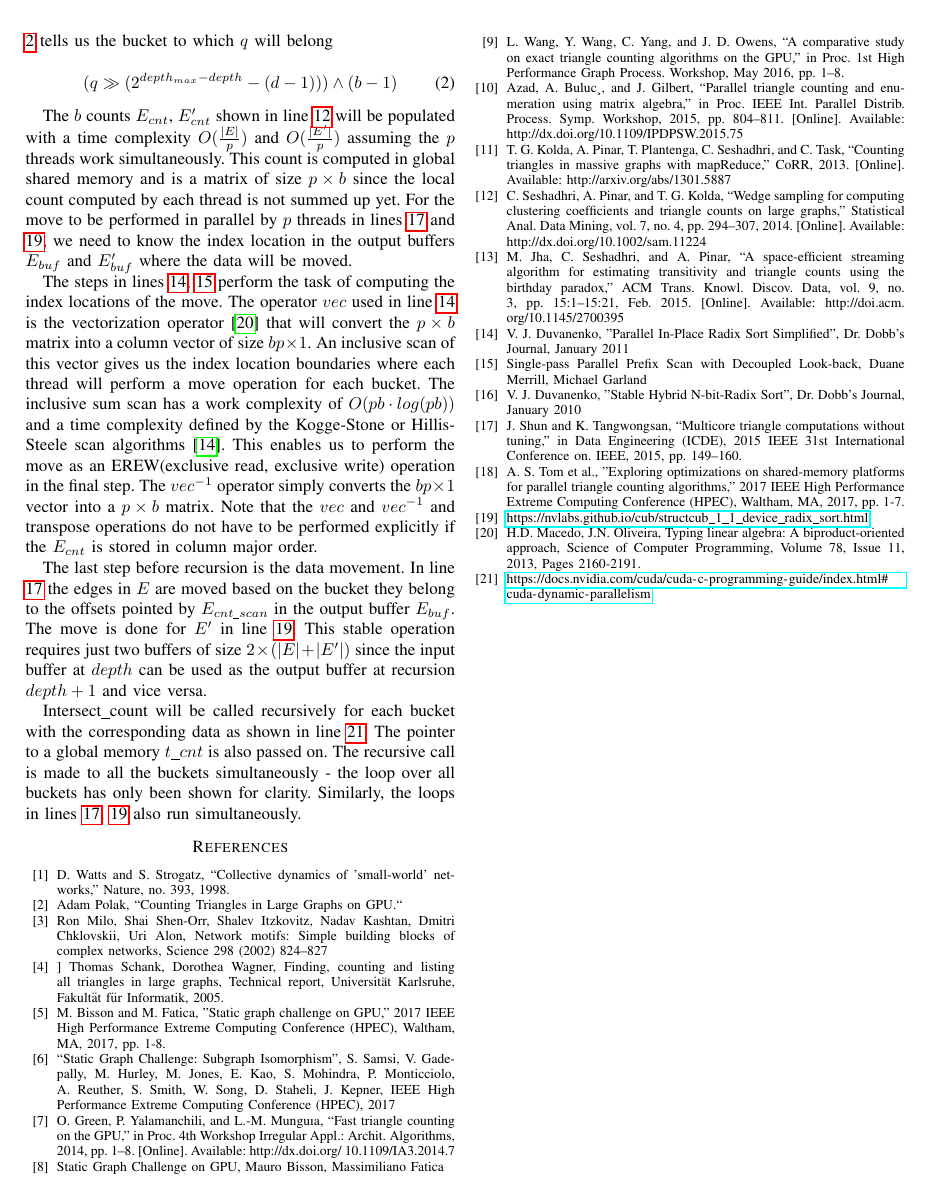
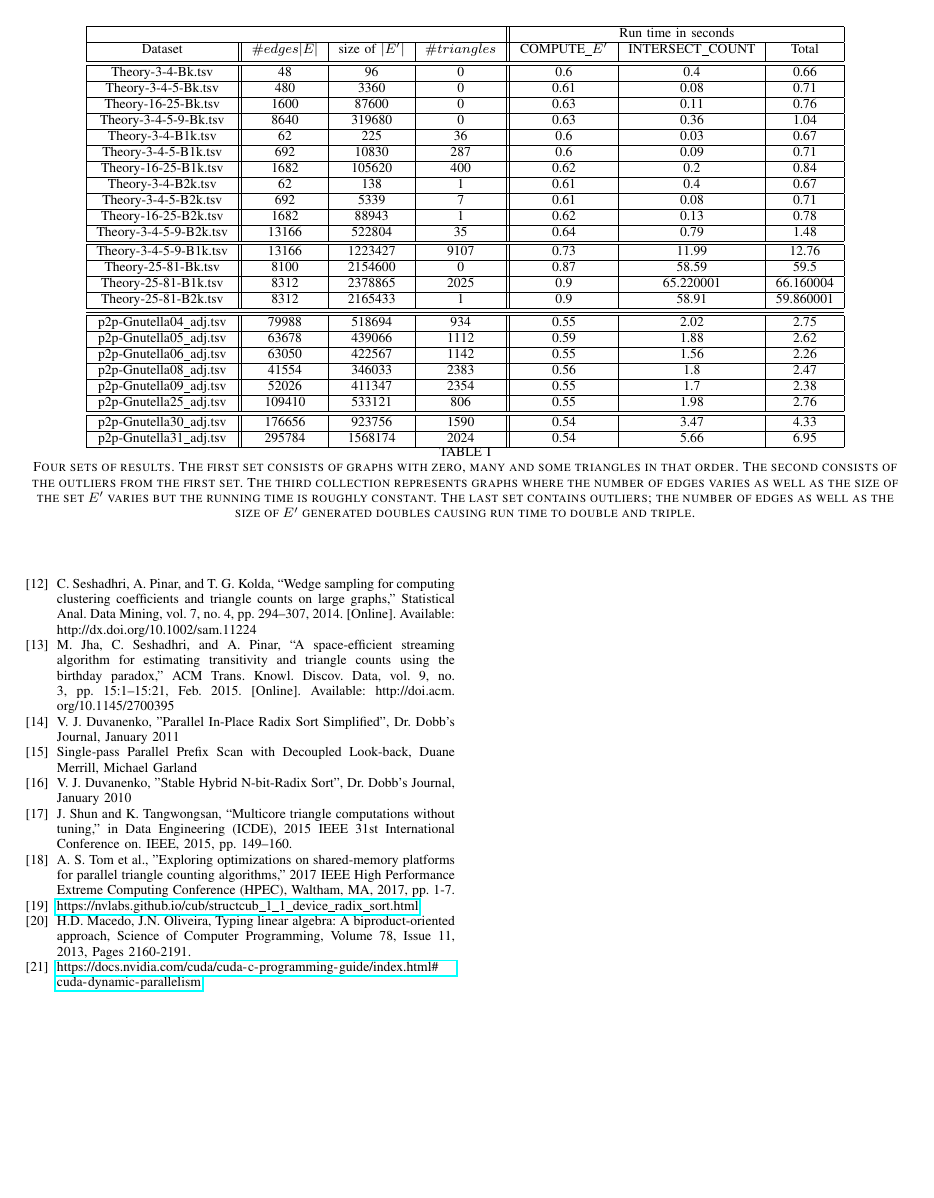
Before and after one commit to paralab/triangleCountingDP_HPEC18, a LaTeX paper (conference_041818.tex): page 4 of 4 before the commit and page 5 of 5 after it. Compiled offline with pdfLaTeX; a missing font is replaced by an installed copy or a similar font; a LaTeX package or settings file that is missing is left out.

Commit message:
Added results and conclusion.

```diff
--- a/conference_041818.tex
+++ b/conference_041818.tex
@@ -308,0 +312,59 @@ Intersect\_count will be called recursively for each bucket with the correspondi
+\begin{table*}[ht]
+\centering
+ \begin{tabular}{|c || c | c | c || c | c | c |}
+ \hline
+ \multicolumn{4}{|c||}{}&\multicolumn{3}{|c|}{Run time in seconds} \\
+ \hline
+ Dataset & $\#edges |E|$ & size of $|E'|$ & $\#triangles$ & COMPUTE\_$E'$ & INTERSECT\_COUNT & Total \\ [0.5ex]
+ \hline\hline
+ Theory-3-4-Bk.tsv & 48 & 96 & 0 & 0.6 & 0.4 & 0.66 \\
+ \hline
+ Theory-3-4-5-Bk.tsv & 480 & 3360 & 0 & 0.61 & 0.08 & 0.71 \\
+ \hline
+ Theory-16-25-Bk.tsv & 1600 & 87600 & 0 & 0.63 & 0.11 & 0.76 \\
+ \hline
+ Theory-3-4-5-9-Bk.tsv & 8640 & 319680 & 0 & 0.63 & 0.36 & 1.04 \\
+ \hline
+ Theory-3-4-B1k.tsv & 62 & 225 & 36 & 0.6 & 0.03 & 0.67 \\
+ \hline
+ Theory-3-4-5-B1k.tsv & 692 & 10830 & 287 & 0.6 & 0.09 & 0.71 \\
+ \hline
+ Theory-16-25-B1k.tsv & 1682 & 105620 & 400 & 0.62 & 0.2 & 0.84 \\
+ \hline
+ Theory-3-4-B2k.tsv & 62 & 138 & 1 & 0.61 & 0.4 & 0.67 \\
+ \hline
+ Theory-3-4-5-B2k.tsv & 692 & 5339 & 7 & 0.61 & 0.08 & 0.71 \\
+ \hline
+ Theory-16-25-B2k.tsv & 1682 & 88943 & 1 & 0.62 & 0.13 & 0.78 \\
+ \hline
+ Theory-3-4-5-9-B2k.tsv & 13166 & 522804 & 35 & 0.64 & 0.79 & 1.48 \\
+ \hline\hline
+
+ Theory-3-4-5-9-B1k.tsv & 13166 & 1223427 & 9107 & 0.73 & 11.99 & 12.76 \\
+ \hline
+ Theory-25-81-Bk.tsv & 8100 & 2154600 & 0 & 0.87 & 58.59 & 59.5 \\
+ \hline
+ Theory-25-81-B1k.tsv & 8312 & 2378865 & 2025 & 0.9 & 65.220001 & 66.160004 \\
+ \hline
+ Theory-25-81-B2k.tsv & 8312 & 2165433 & 1 & 0.9 & 58.91 & 59.860001 \\
+ \hline\hline\hline
+
+ p2p-Gnutella04\_adj.tsv & 79988 & 518694 & 934 & 0.55 & 2.02 & 2.75 \\
+ \hline
+ p2p-Gnutella05\_adj.tsv & 63678 & 439066 & 1112 & 0.59 & 1.88 & 2.62 \\
+ \hline
+ p2p-Gnutella06\_adj.tsv & 63050 & 422567 & 1142 & 0.55 & 1.56 & 2.26 \\
+ \hline
+ p2p-Gnutella08\_adj.tsv & 41554 & 346033 & 2383 & 0.56 & 1.8 & 2.47 \\
+ \hline
+ p2p-Gnutella09\_adj.tsv & 52026 & 411347 & 2354 & 0.55 & 1.7 & 2.38 \\
+ \hline
+ p2p-Gnutella25\_adj.tsv & 109410 & 533121 & 806 & 0.55 & 1.98 & 2.76 \\
+ \hline\hline
+
+ p2p-Gnutella30\_adj.tsv & 176656 & 923756 & 1590 & 0.54 & 3.47 & 4.33 \\
+ \hline
+ p2p-Gnutella31\_adj.tsv & 295784 & 1568174 & 2024 & 0.54 & 5.66 & 6.95 \\
+ \hline
+\end{tabular}
+ \caption{Four sets of results. The first set consists of graphs with zero, many and some triangles in that order. The second consists of the outliers from the first set. The third collection represents graphs where the number of edges varies as well as the size of the set $E'$ varies but the running time is roughly constant. The last set contains outliers; the number of edges as well as the size of $E'$ generated doubles causing run time to double and triple.}
```
Also changed, not shown: conference_041818.pdf, conference_041818.tex (12 more changed lines), 4 other files.
